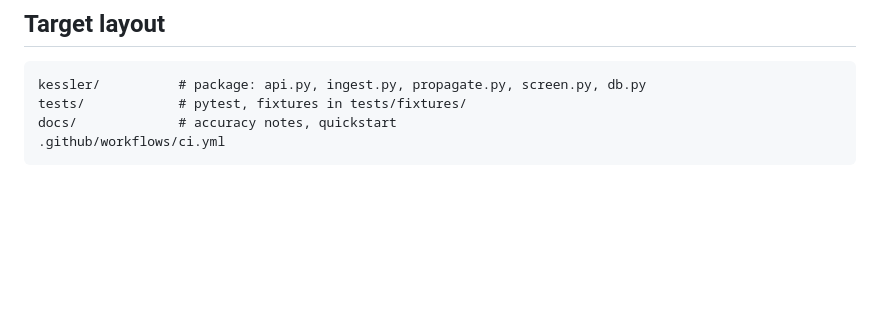
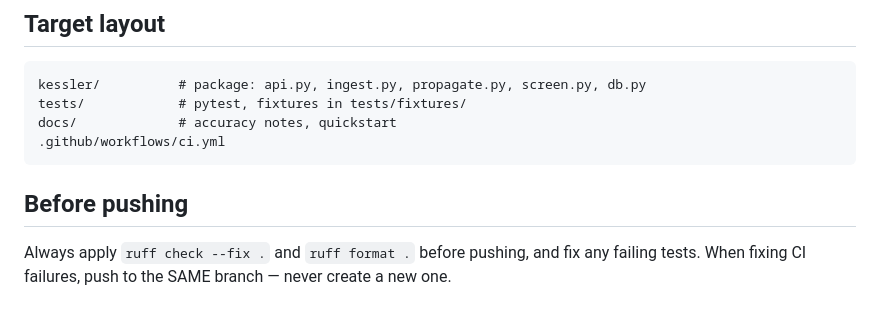
Before and after one commit to Facewipe/kessler, a Markdown page: CLAUDE.md, the part around the change. Rendered like a GitHub page; blank space fills up the shorter version.

````diff
--- a/CLAUDE.md
+++ b/CLAUDE.md
@@ -81,3 +81,8 @@ tests/            # pytest, fixtures in tests/fixtures/
 docs/             # accuracy notes, quickstart
 .github/workflows/ci.yml
 ```
+## Before pushing
+
+Always apply `ruff check --fix .` and `ruff format .` before pushing, and
+fix any failing tests. When fixing CI failures, push to the SAME branch —
+never create a new one.
````
